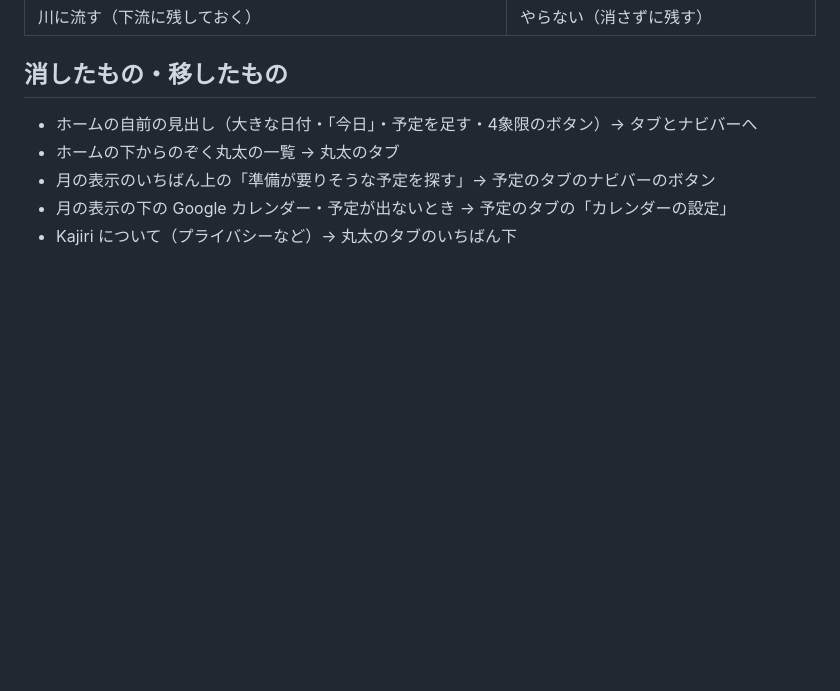
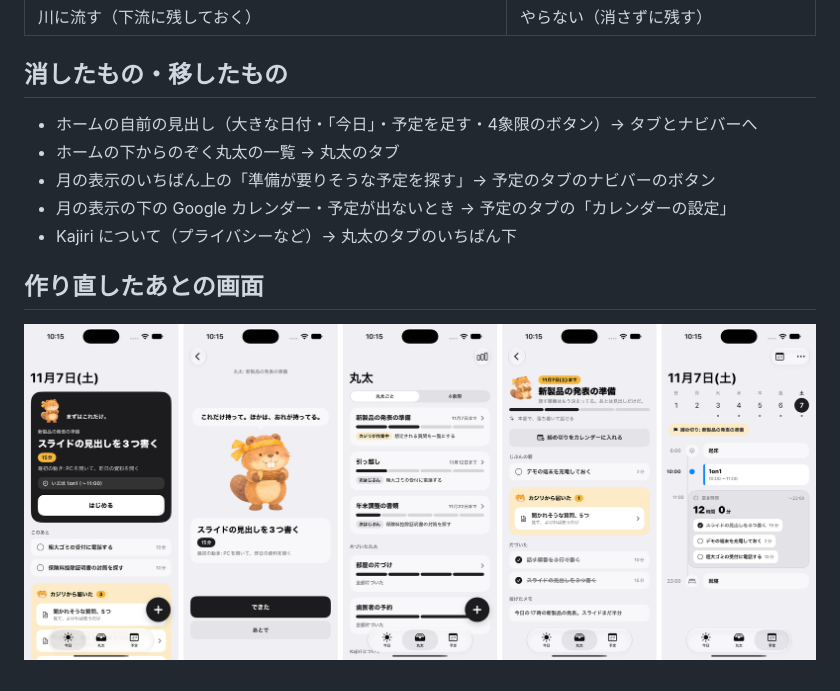
Before and after one commit to tsuzukihashi/Kajiri, a Markdown page: docs/ux-redesign.md, the part around the change. Rendered like a GitHub page; pictures changed too: docs/images/redesign-2026-11-07.png (added); blank space fills up the shorter version.

Commit message:
作り直したあとの画面を docs に残す
Co-Authored-By: Claude Opus 5.5 <noreply@anthropic.com>

```diff
--- a/docs/ux-redesign.md
+++ b/docs/ux-redesign.md
@@ -67,3 +67,7 @@
 - 月の表示のいちばん上の「準備が要りそうな予定を探す」→ 予定のタブのナビバーのボタン
 - 月の表示の下の Google カレンダー・予定が出ないとき → 予定のタブの「カレンダーの設定」
 - Kajiri について（プライバシーなど）→ 丸太のタブのいちばん下
+
+## 作り直したあとの画面
+
+![今日・この1本だけ・丸太・丸太の中身・予定](images/redesign-2026-11-07.png)
```
